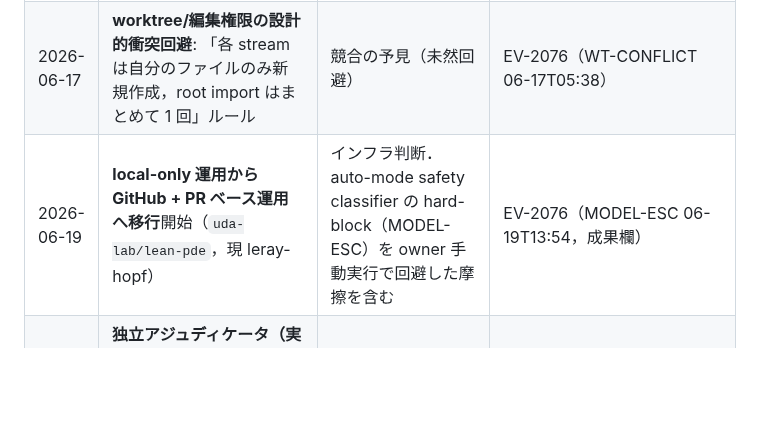
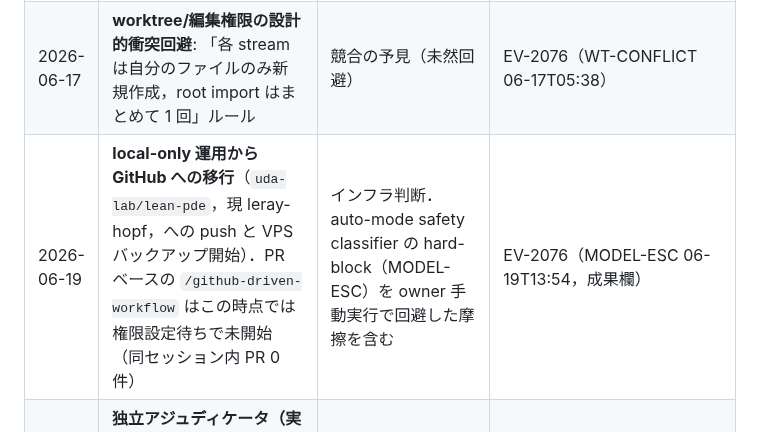
Before and after one commit to uda-lab/KSE2026, a Markdown page: analysis/workflow-evolution.md, the part around the change. Rendered like a GitHub page; blank space fills up the shorter version.

Commit message:
fix: 06-19 行を GitHub 移行のみに限定 (PR 運用開始は 06-20，codex P2)
Co-Authored-By: Claude Fable 5 <noreply@anthropic.com>
Claude-Session: https://claude.ai/code/session_01LkeA7jtqdGzpNYdfwiW6aA

```diff
--- a/analysis/workflow-evolution.md
+++ b/analysis/workflow-evolution.md
@@ -21,7 +21,7 @@ incident card・GitHub snapshot で裏付けられた変更のみを記載する
 | 2026-06-15 | **no-smuggle statement gate**: planner が過大主張（`tendsto_id` の全称形は基底の性質上偽）を statement 段階で弱形に修正 | 同上（gate が初日から機能した実例） | EV-2076（WEAKEN 06-15T10:14） |
 | 2026-06-16〜19 | **死亡 prover の disk 再検証規律**: サブエージェント異常死（計 8 回）の残骸は disk 状態を再検証してから信頼し，破損分は committed-green へ revert．commit 前 `#print axioms` exact-pin 確認と併せ FALSE-SUCCESS 0 件を維持 | prover の反復死（SSL/socket/idle-timeout）という環境 incident | EV-2076（RESOURCE 06-16〜19，補足欄） |
 | 2026-06-17 | **worktree/編集権限の設計的衝突回避**: 「各 stream は自分のファイルのみ新規作成，root import はまとめて 1 回」ルール | 競合の予見（未然回避） | EV-2076（WT-CONFLICT 06-17T05:38） |
-| 2026-06-19 | **local-only 運用から GitHub + PR ベース運用へ移行**開始（`uda-lab/lean-pde`，現 leray-hopf） | インフラ判断．auto-mode safety classifier の hard-block（MODEL-ESC）を owner 手動実行で回避した摩擦を含む | EV-2076（MODEL-ESC 06-19T13:54，成果欄） |
+| 2026-06-19 | **local-only 運用から GitHub への移行**（`uda-lab/lean-pde`，現 leray-hopf，への push と VPS バックアップ開始）．PR ベースの `/github-driven-workflow` はこの時点では権限設定待ちで未開始（同セッション内 PR 0 件） | インフラ判断．auto-mode safety classifier の hard-block（MODEL-ESC）を owner 手動実行で回避した摩擦を含む | EV-2076（MODEL-ESC 06-19T13:54，成果欄） |
 | 2026-06-20 | **独立アジュディケータ（実装と別系統の agent）による PR 単位審査**を運用．初日に PR #20 の過強 statement（`p,q<1` で証明不能）をマージ前検出 | PR 運用開始と同時（検出実績が即日発生） | EV-0925（STMT-MISMATCH 06-20T13:54）／incident 候補 #1 |
 | 2026-06-21 | **数値反例テストを含む adversarial review** が偽命題上の `ALLOW_SORRY` をマージ前検出（反例の数値差 80.7 / `Vₙ` 制約下 1e-13） | INC-002（検出成功により手法が定着） | EV-0925，INC-002 |
 | 2026-06-27 | **CI からローカル検証（`lake build` + `flock` 直列化）へ切替** | GitHub Actions 課金上限到達（RESOURCE） | EV-0925（06-27T23:31）／incident 候補 #7 |
```
